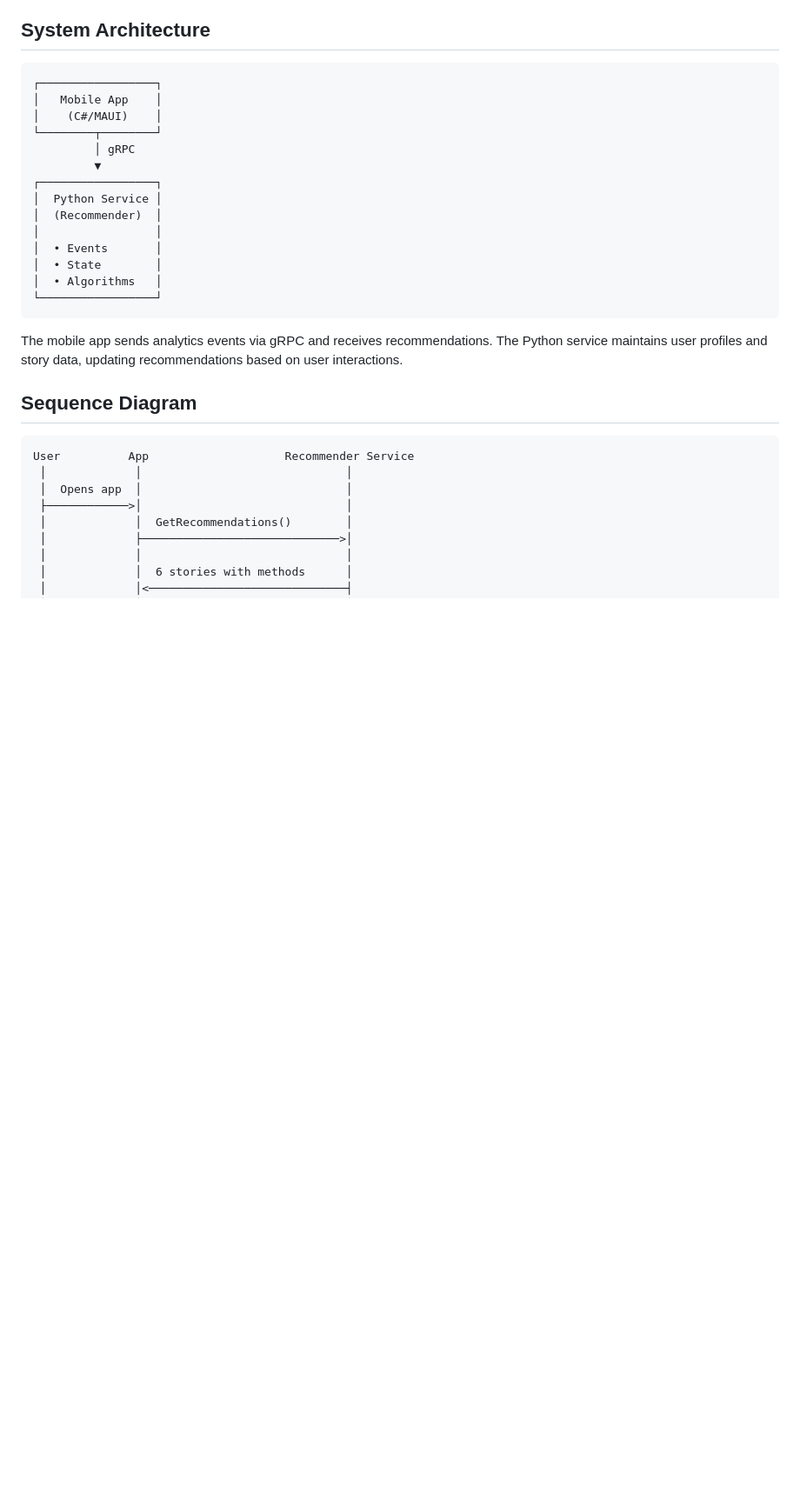
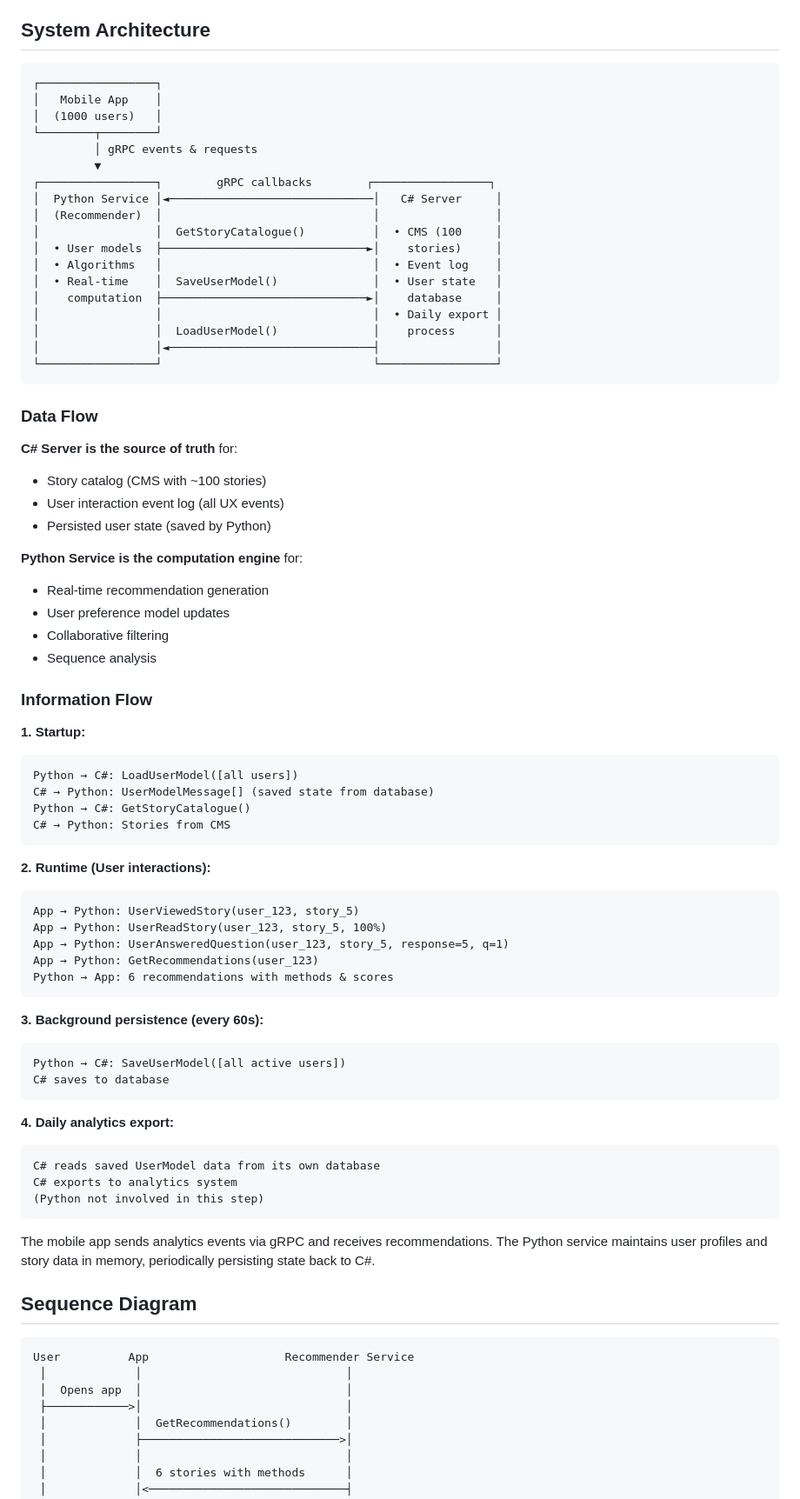
Before and after one commit to davidderoure/reco, a Markdown page: README.md, the part around one of its changes. Shown at 87% size. GitHub-like rendering; blank space fills up the shorter version.

````diff
--- a/README.md
+++ b/README.md
@@ -16,21 +16,70 @@ This is a personalized story recommendation system designed for a mobile app tha
 ```
 ┌─────────────────┐
 │   Mobile App    │
-│    (C#/MAUI)    │
+│  (1000 users)   │
 └────────┬────────┘
-         │ gRPC
+         │ gRPC events & requests
          ▼
-┌─────────────────┐
-│  Python Service │
-│  (Recommender)  │
-│                 │
-│  • Events       │
-│  • State        │
-│  • Algorithms   │
-└─────────────────┘
+┌─────────────────┐        gRPC callbacks        ┌─────────────────┐
+│  Python Service │◄──────────────────────────────│   C# Server     │
+│  (Recommender)  │                               │                 │
+│                 │  GetStoryCatalogue()          │  • CMS (100     │
+│  • User models  ├──────────────────────────────►│    stories)     │
+│  • Algorithms   │                               │  • Event log    │
+│  • Real-time    │  SaveUserModel()              │  • User state   │
+│    computation  ├──────────────────────────────►│    database     │
+│                 │                               │  • Daily export │
+│                 │  LoadUserModel()              │    process      │
+│                 │◄──────────────────────────────┤                 │
+└─────────────────┘                               └─────────────────┘
 ```
 
-The mobile app sends analytics events via gRPC and receives recommendations. The Python service maintains user profiles and story data, updating recommendations based on user interactions.
+### Data Flow
+
+**C# Server is the source of truth** for:
+- Story catalog (CMS with ~100 stories)
+- User interaction event log (all UX events)
+- Persisted user state (saved by Python)
+
+**Python Service is the computation engine** for:
+- Real-time recommendation generation
+- User preference model updates
+- Collaborative filtering
+- Sequence analysis
+
+### Information Flow
+
+**1. Startup:**
+```
+Python → C#: LoadUserModel([all users])
+C# → Python: UserModelMessage[] (saved state from database)
+Python → C#: GetStoryCatalogue()
+C# → Python: Stories from CMS
+```
+
+**2. Runtime (User interactions):**
+```
+App → Python: UserViewedStory(user_123, story_5)
+App → Python: UserReadStory(user_123, story_5, 100%)
+App → Python: UserAnsweredQuestion(user_123, story_5, response=5, q=1)
+App → Python: GetRecommendations(user_123)
+Python → App: 6 recommendations with methods & scores
+```
+
+**3. Background persistence (every 60s):**
+```
+Python → C#: SaveUserModel([all active users])
+C# saves to database
+```
+
+**4. Daily analytics export:**
+```
+C# reads saved UserModel data from its own database
+C# exports to analytics system
+(Python not involved in this step)
+```
+
+The mobile app sends analytics events via gRPC and receives recommendations. The Python service maintains user profiles and story data in memory, periodically persisting state back to C#.
 
 ## Sequence Diagram
 
````
Also changed, not shown: other parts of README.md (+99 -15 lines), GRPC_COMPARISON.md (+20 -0 lines).
